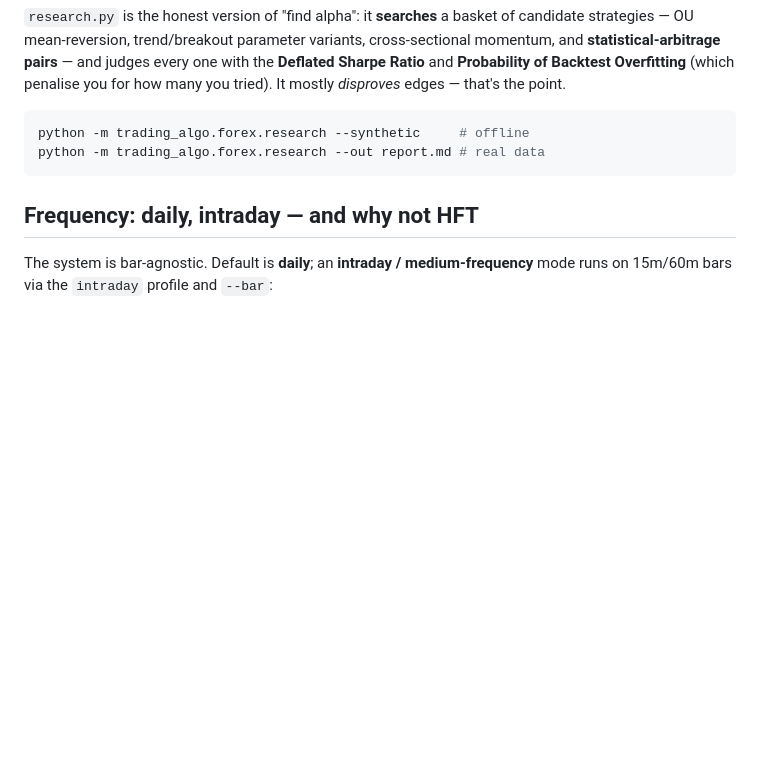
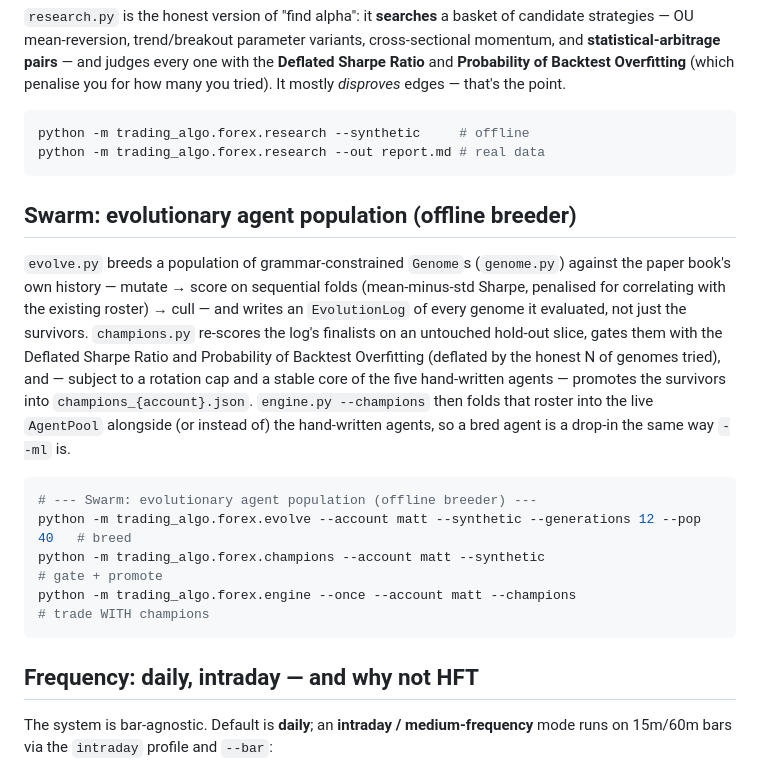
Before and after one commit to mattfanning90-sudo/Trading-Algo, a Markdown page: trading_algo/forex/README.md, the part around the change. Rendered like a GitHub page; blank space fills up the shorter version.

Commit message:
docs(fx-swarm): document breeder/promote/champions commands

````diff
--- a/trading_algo/forex/README.md
+++ b/trading_algo/forex/README.md
@@ -237,6 +237,27 @@ python -m trading_algo.forex.research --synthetic     # offline
 python -m trading_algo.forex.research --out report.md # real data
 ```
 
+## Swarm: evolutionary agent population (offline breeder)
+
+`evolve.py` breeds a population of grammar-constrained `Genome`s (`genome.py`)
+against the paper book's own history — mutate → score on sequential folds
+(mean-minus-std Sharpe, penalised for correlating with the existing roster) →
+cull — and writes an `EvolutionLog` of every genome it evaluated, not just the
+survivors. `champions.py` re-scores the log's finalists on an untouched
+hold-out slice, gates them with the Deflated Sharpe Ratio and Probability of
+Backtest Overfitting (deflated by the honest N of genomes tried), and — subject
+to a rotation cap and a stable core of the five hand-written agents — promotes
+the survivors into `champions_{account}.json`. `engine.py --champions` then
+folds that roster into the live `AgentPool` alongside (or instead of) the
+hand-written agents, so a bred agent is a drop-in the same way `--ml` is.
+
+```bash
+# --- Swarm: evolutionary agent population (offline breeder) ---
+python -m trading_algo.forex.evolve --account matt --synthetic --generations 12 --pop 40   # breed
+python -m trading_algo.forex.champions --account matt --synthetic                          # gate + promote
+python -m trading_algo.forex.engine --once --account matt --champions                      # trade WITH champions
+```
+
 ## Frequency: daily, intraday — and why not HFT
 
 The system is bar-agnostic. Default is **daily**; an **intraday / medium-frequency**
````
Also changed, not shown: CLAUDE.md (+2 -0 lines).
